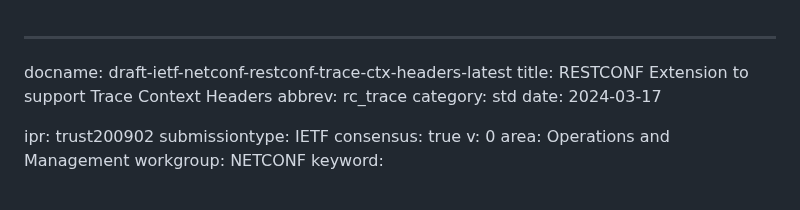
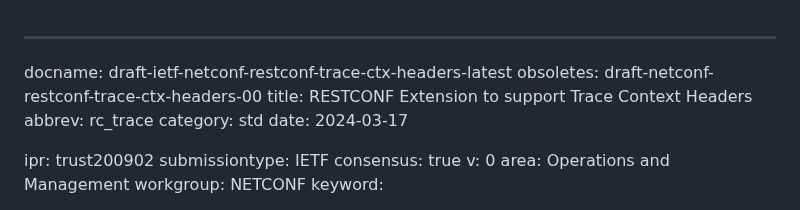
Before and after one commit to netconf-wg/restconf-trace-ctx-headers, a Markdown page: draft-ietf-netconf-restconf-trace-ctx-headers.md, the part around the change. Drawn GitHub-style.

Commit message:
Added line to say that draft-ietf-netconf-restconf-trace-ctx-headers-latest obsoletes draft-netconf-restconf-trace-ctx-headers-00

```diff
--- a/draft-ietf-netconf-restconf-trace-ctx-headers.md
+++ b/draft-ietf-netconf-restconf-trace-ctx-headers.md
@@ -1,5 +1,6 @@
 ---
 docname: draft-ietf-netconf-restconf-trace-ctx-headers-latest
+obsoletes: draft-netconf-restconf-trace-ctx-headers-00
 title:  RESTCONF Extension to support Trace Context Headers
 abbrev: rc_trace
 category: std
```
